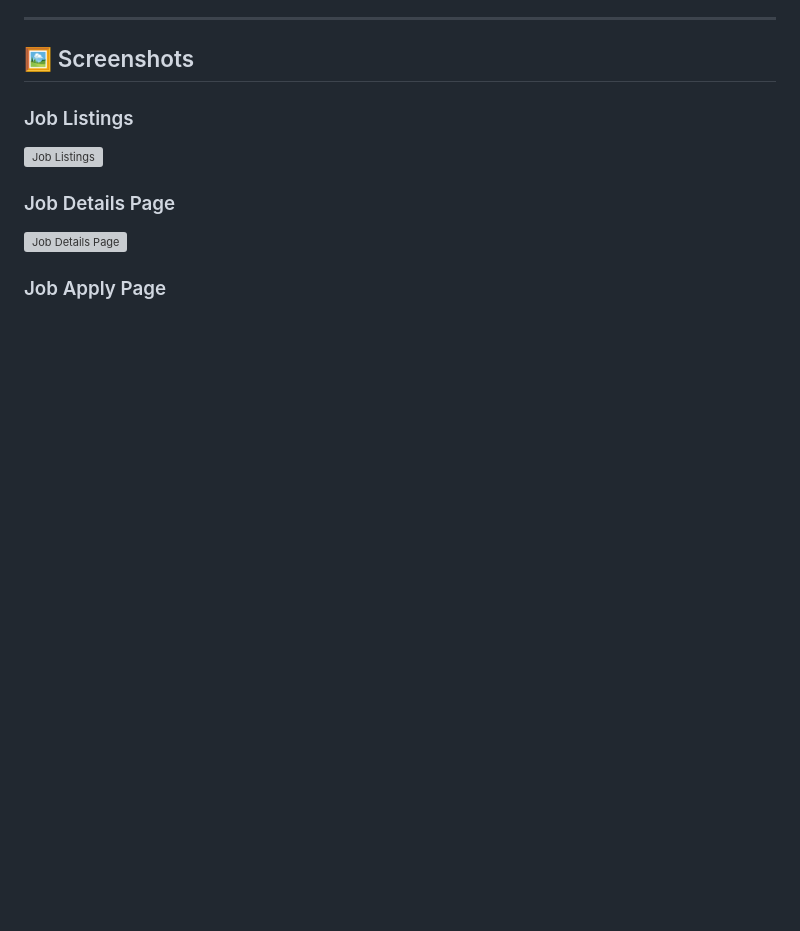
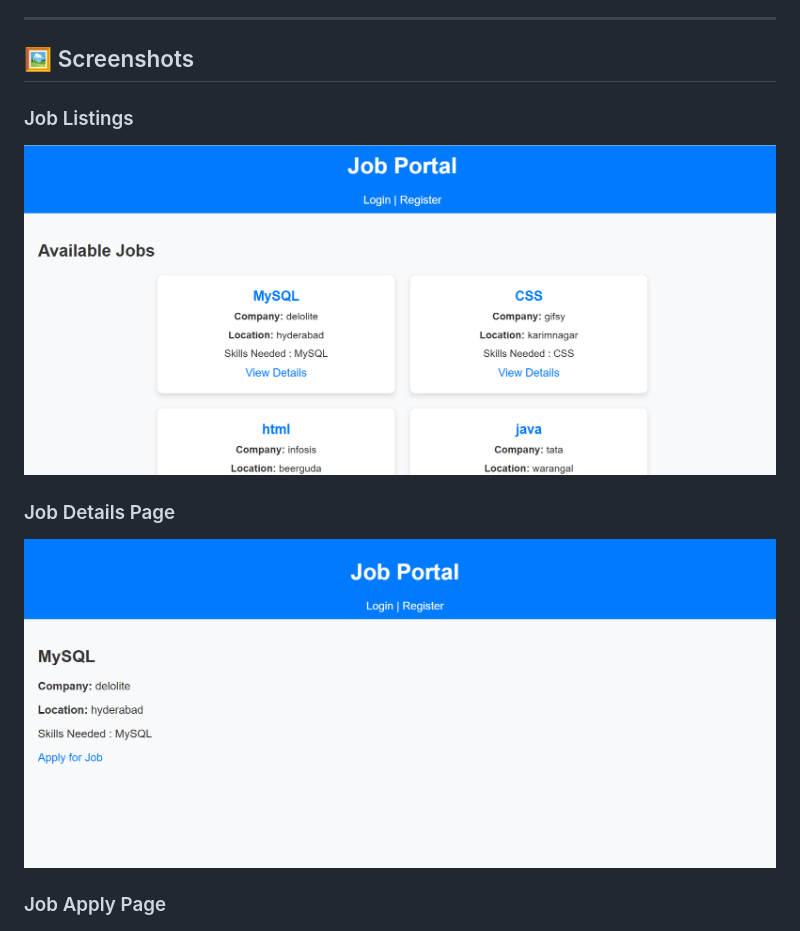
Before and after one commit to saivivek7881/jobportal-application, a Markdown page: README.md, the part around the change. Drawn GitHub-style; blank space fills up the shorter version; grey boxes are pictures that could not be loaded.

Commit message:
Added README.md and screenshots for Job Portal

```diff
--- a/README.md
+++ b/README.md
@@ -29,10 +29,10 @@ This is a **Job Portal** built using **Django (Python)**, **HTML**, **CSS**, and
 
 
 ### Job Listings
-![Job Listings](./static/screenshots/joblistings.png)
+![Job Listings](./static/screenshots/Joblistings.png)
 
 ### Job Details Page
-![Job Details Page](./static/screenshots/jobdetail.png)
+![Job Details Page](./static/screenshots/Jobdetail.png)
 
 ### Job Apply Page
 ![Employer Dashboard](./static/screenshots/jobapply.png)
```
